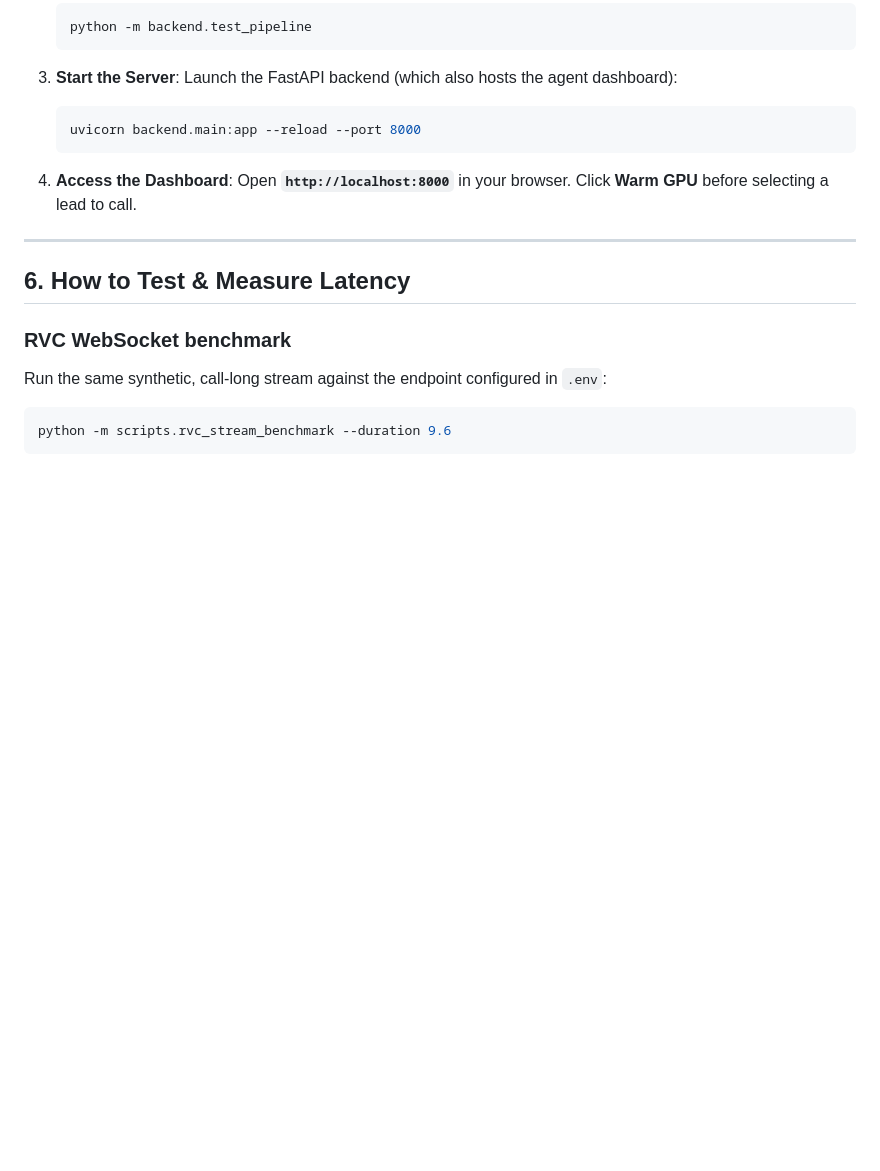
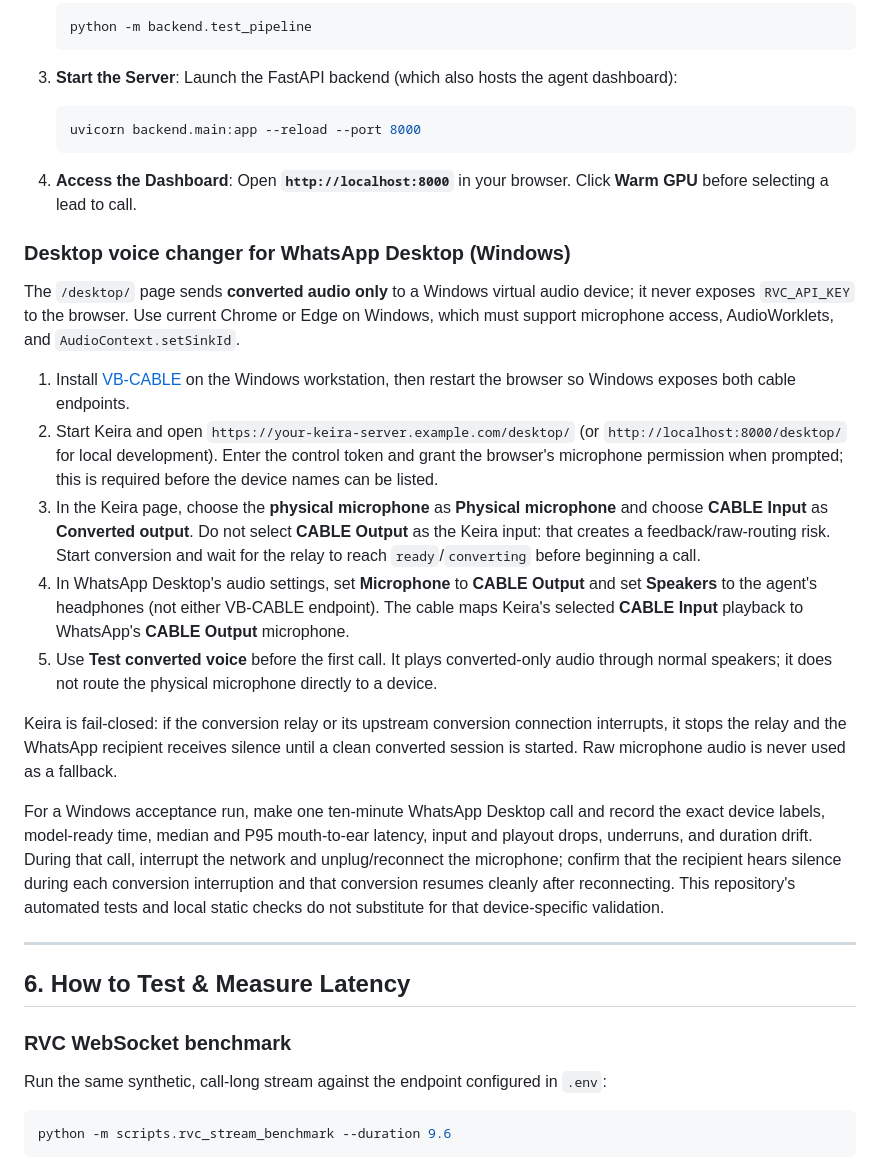
Before and after one commit to thezhafoundry/Kiera, a Markdown page: README.md, the part around the change. Rendered like a GitHub page; blank space fills up the shorter version.

Commit message:
docs: add desktop voice changer setup and verification

```diff
--- a/README.md
+++ b/README.md
@@ -157,6 +157,41 @@ MODAL_TOKEN_SECRET=your_modal_token_secret
 4. **Access the Dashboard**:
    Open **`http://localhost:8000`** in your browser. Click **Warm GPU** before selecting a lead to call.
 
+### Desktop voice changer for WhatsApp Desktop (Windows)
+
+The `/desktop/` page sends **converted audio only** to a Windows virtual audio device;
+it never exposes `RVC_API_KEY` to the browser. Use current Chrome or Edge on Windows,
+which must support microphone access, AudioWorklets, and `AudioContext.setSinkId`.
+
+1. Install [VB-CABLE](https://vb-audio.com/Cable/) on the Windows workstation, then
+   restart the browser so Windows exposes both cable endpoints.
+2. Start Keira and open `https://your-keira-server.example.com/desktop/` (or
+   `http://localhost:8000/desktop/` for local development). Enter the control token and
+   grant the browser's microphone permission when prompted; this is required before the
+   device names can be listed.
+3. In the Keira page, choose the **physical microphone** as **Physical microphone** and
+   choose **CABLE Input** as **Converted output**. Do not select **CABLE Output** as the
+   Keira input: that creates a feedback/raw-routing risk. Start conversion and wait for
+   the relay to reach `ready`/`converting` before beginning a call.
+4. In WhatsApp Desktop's audio settings, set **Microphone** to **CABLE Output** and set
+   **Speakers** to the agent's headphones (not either VB-CABLE endpoint). The cable maps
+   Keira's selected **CABLE Input** playback to WhatsApp's **CABLE Output** microphone.
+5. Use **Test converted voice** before the first call. It plays converted-only audio
+   through normal speakers; it does not route the physical microphone directly to a
+   device.
+
+Keira is fail-closed: if the conversion relay or its upstream conversion connection
+interrupts, it stops the relay and the WhatsApp recipient receives silence until a clean
+converted session is started. Raw microphone audio is never used as a fallback.
+
+For a Windows acceptance run, make one ten-minute WhatsApp Desktop call and record the
+exact device labels, model-ready time, median and P95 mouth-to-ear latency, input and
+playout drops, underruns, and duration drift. During that call, interrupt the network and
+unplug/reconnect the microphone; confirm that the recipient hears silence during each
+conversion interruption and that conversion resumes cleanly after reconnecting. This
+repository's automated tests and local static checks do not substitute for that
+device-specific validation.
+
 ---
 
 ## 6. How to Test & Measure Latency
```
